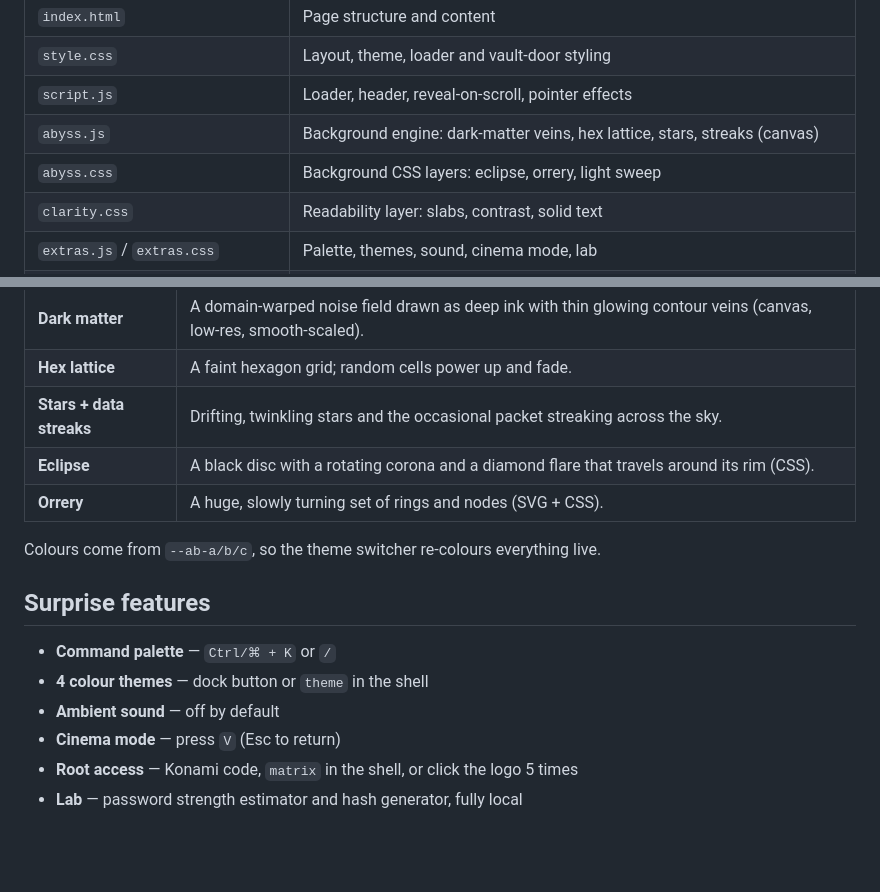
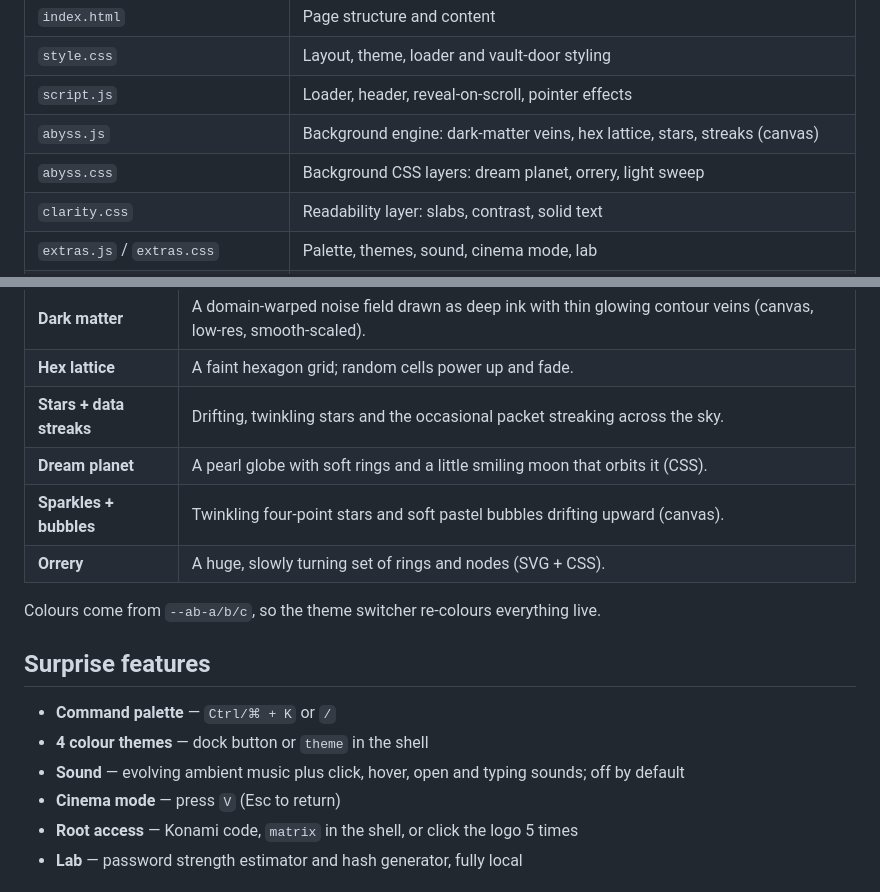
Before and after one commit to SamanyuDhangar/SamanyuDhangar.github.io, a Markdown page: README.md, 2 parts joined by grey strips. Rendered like a GitHub page; blank space fills up the shorter version.

Commit message:
Update background descriptions in README.md

```diff
--- a/README.md
+++ b/README.md
@@ -34,7 +34,7 @@ Then visit `http://localhost:8000`.
 | `style.css` | Layout, theme, loader and vault-door styling |
 | `script.js` | Loader, header, reveal-on-scroll, pointer effects |
 | `abyss.js` | Background engine: dark-matter veins, hex lattice, stars, streaks (canvas) |
-| `abyss.css` | Background CSS layers: eclipse, orrery, light sweep |
+| `abyss.css` | Background CSS layers: dream planet, orrery, light sweep |
 | `clarity.css` | Readability layer: slabs, contrast, solid text |
 | `extras.js` / `extras.css` | Palette, themes, sound, cinema mode, lab |
 | `experience.css` / `experience.js` | Redesign layer: badge, orbit map, mission tabs, interactive shell, scroll effects |
@@ -51,7 +51,8 @@ A dark, always-live scene that never reacts to the cursor or the scroll position
 | **Dark matter** | A domain-warped noise field drawn as deep ink with thin glowing contour veins (canvas, low-res, smooth-scaled). |
 | **Hex lattice** | A faint hexagon grid; random cells power up and fade. |
 | **Stars + data streaks** | Drifting, twinkling stars and the occasional packet streaking across the sky. |
-| **Eclipse** | A black disc with a rotating corona and a diamond flare that travels around its rim (CSS). |
+| **Dream planet** | A pearl globe with soft rings and a little smiling moon that orbits it (CSS). |
+| **Sparkles + bubbles** | Twinkling four-point stars and soft pastel bubbles drifting upward (canvas). |
 | **Orrery** | A huge, slowly turning set of rings and nodes (SVG + CSS). |
 
 Colours come from `--ab-a/b/c`, so the theme switcher re-colours everything live.
@@ -60,7 +61,7 @@ Colours come from `--ab-a/b/c`, so the theme switcher re-colours everything live
 
 - **Command palette** — `Ctrl/⌘ + K` or `/`
 - **4 colour themes** — dock button or `theme` in the shell
-- **Ambient sound** — off by default
+- **Sound** — evolving ambient music plus click, hover, open and typing sounds; off by default
 - **Cinema mode** — press `V` (Esc to return)
 - **Root access** — Konami code, `matrix` in the shell, or click the logo 5 times
 - **Lab** — password strength estimator and hash generator, fully local
```
